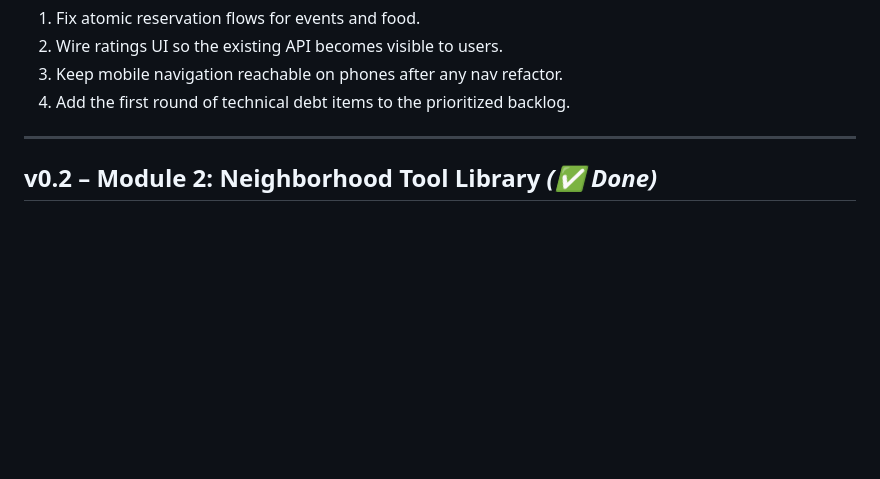
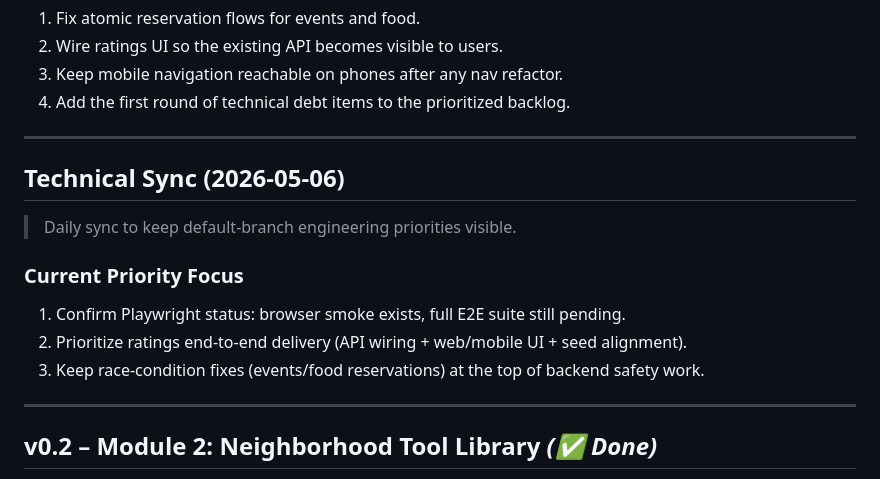
Before and after one commit to hristiyanstoilov/Neighborhood-Hub, a Markdown page: docs/ROADMAP.md, the part around the change. GitHub-like rendering; blank space fills up the shorter version.

Commit message:
docs(roadmap): add technical sync for May 6

```diff
--- a/docs/ROADMAP.md
+++ b/docs/ROADMAP.md
@@ -306,6 +306,18 @@ Status: ✅ Done.
 
 ---
 
+## Technical Sync (2026-05-06)
+
+> Daily sync to keep default-branch engineering priorities visible.
+
+### Current Priority Focus
+
+1. Confirm Playwright status: browser smoke exists, full E2E suite still pending.
+2. Prioritize ratings end-to-end delivery (API wiring + web/mobile UI + seed alignment).
+3. Keep race-condition fixes (events/food reservations) at the top of backend safety work.
+
+---
+
 ## v0.2 – Module 2: Neighborhood Tool Library *(✅ Done)*
 
 - Share tools and household items (drill, ladder, lawnmower, etc.)
```
